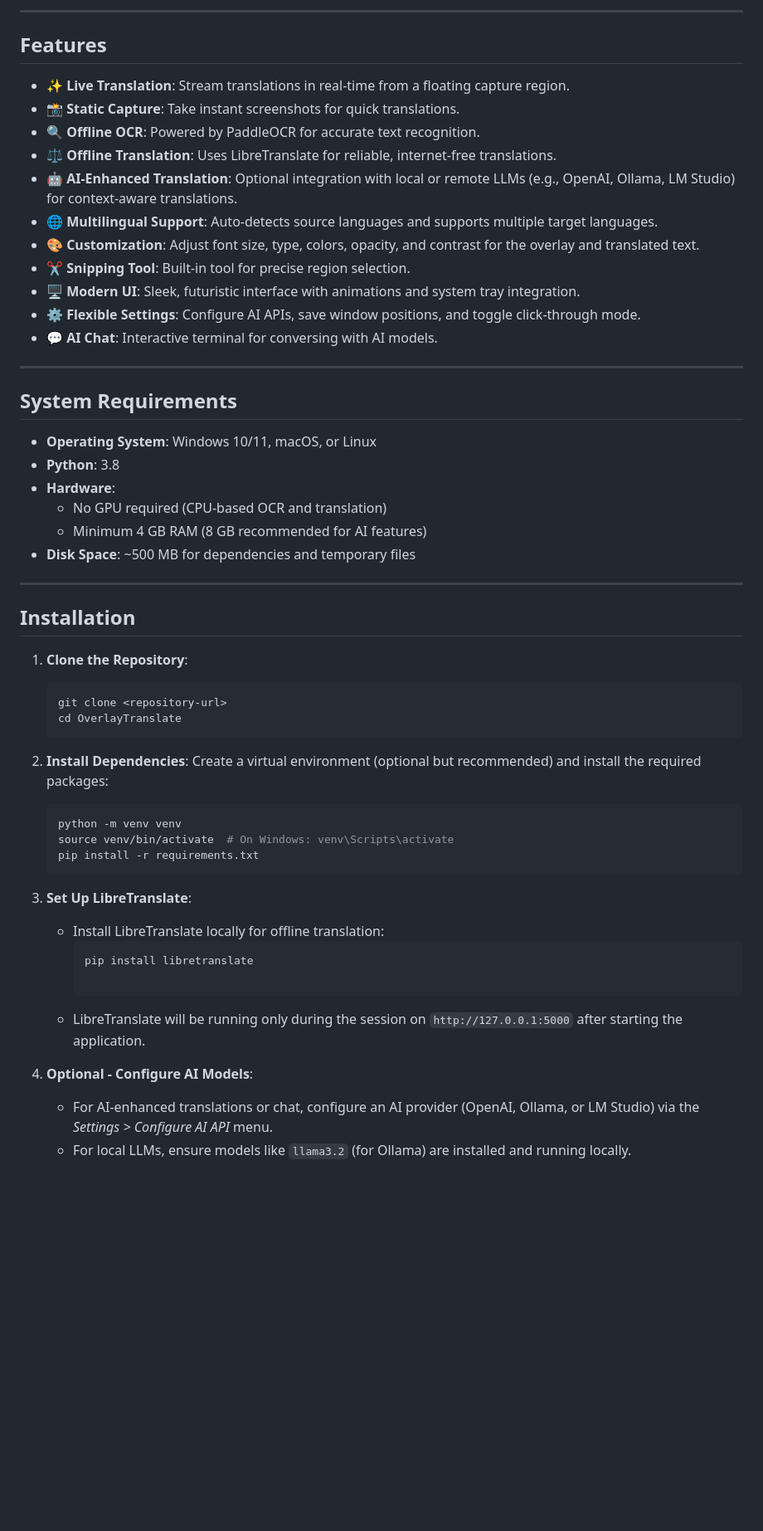
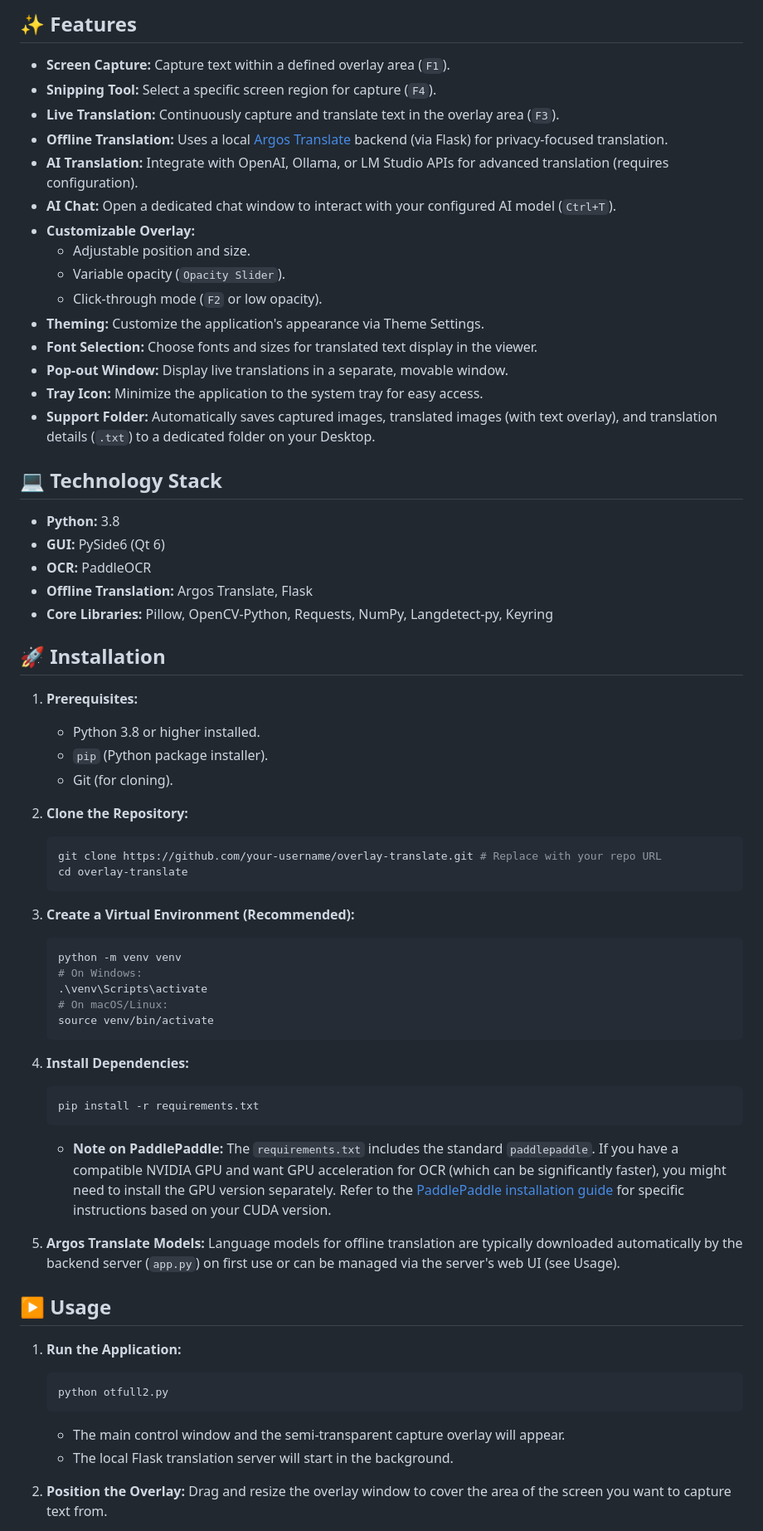
Before and after one commit to AmusinglySimple/Overlay-Translate-Lite, a Markdown page: README.md, the part around the change printed below. Shown: that part at 83% size. Drawn GitHub-style; blank space fills up the shorter version.

````diff
--- a/README.md
+++ b/README.md
@@ -5,58 +7,68 @@ Overlay Translate is a powerful offline tool designed to capture on-screen text,
 
----
+## ✨ Features
 
-## Features
+*   **Screen Capture:** Capture text within a defined overlay area (`F1`).
+*   **Snipping Tool:** Select a specific screen region for capture (`F4`).
+*   **Live Translation:** Continuously capture and translate text in the overlay area (`F3`).
+*   **Offline Translation:** Uses a local [Argos Translate](https://www.argosopentech.com/) backend (via Flask) for privacy-focused translation.
+*   **AI Translation:** Integrate with OpenAI, Ollama, or LM Studio APIs for advanced translation (requires configuration).
+*   **AI Chat:** Open a dedicated chat window to interact with your configured AI model (`Ctrl+T`).
+*   **Customizable Overlay:**
+    *   Adjustable position and size.
+    *   Variable opacity (`Opacity Slider`).
+    *   Click-through mode (`F2` or low opacity).
+*   **Theming:** Customize the application's appearance via Theme Settings.
+*   **Font Selection:** Choose fonts and sizes for translated text display in the viewer.
+*   **Pop-out Window:** Display live translations in a separate, movable window.
+*   **Tray Icon:** Minimize the application to the system tray for easy access.
+*   **Support Folder:** Automatically saves captured images, translated images (with text overlay), and translation details (`.txt`) to a dedicated folder on your Desktop.
 
-- ✨ **Live Translation**: Stream translations in real-time from a floating capture region.
-- 📸 **Static Capture**: Take instant screenshots for quick translations.
-- 🔍 **Offline OCR**: Powered by PaddleOCR for accurate text recognition.
-- ⚖ **Offline Translation**: Uses LibreTranslate for reliable, internet-free translations.
-- 🤖 **AI-Enhanced Translation**: Optional integration with local or remote LLMs (e.g., OpenAI, Ollama, LM Studio) for context-aware translations.
-- 🌐 **Multilingual Support**: Auto-detects source languages and supports multiple target languages.
-- 🎨 **Customization**: Adjust font size, type, colors, opacity, and contrast for the overlay and translated text.
-- ✂️ **Snipping Tool**: Built-in tool for precise region selection.
-- 🖥️ **Modern UI**: Sleek, futuristic interface with animations and system tray integration.
-- ⚙️ **Flexible Settings**: Configure AI APIs, save window positions, and toggle click-through mode.
-- 💬 **AI Chat**: Interactive terminal for conversing with AI models.
+## 💻 Technology Stack
 
----
+*   **Python:** 3.8
+*   **GUI:** PySide6 (Qt 6)
+*   **OCR:** PaddleOCR
+*   **Offline Translation:** Argos Translate, Flask
+*   **Core Libraries:** Pillow, OpenCV-Python, Requests, NumPy, Langdetect-py, Keyring
 
-## System Requirements
+## 🚀 Installation
 
-- **Operating System**: Windows 10/11, macOS, or Linux
-- **Python**: 3.8
-- **Hardware**:
-  - No GPU required (CPU-based OCR and translation)
-  - Minimum 4 GB RAM (8 GB recommended for AI features)
-- **Disk Space**: ~500 MB for dependencies and temporary files
+1.  **Prerequisites:**
+    *   Python 3.8 or higher installed.
+    *   `pip` (Python package installer).
+    *   Git (for cloning).
 
----
+2.  **Clone the Repository:**
+    ```bash
+    git clone https://github.com/your-username/overlay-translate.git # Replace with your repo URL
+    cd overlay-translate
+    ```
 
-## Installation
+3.  **Create a Virtual Environment (Recommended):**
+    ```bash
+    python -m venv venv
+    # On Windows:
+    .\venv\Scripts\activate
+    # On macOS/Linux:
+    source venv/bin/activate
+    ```
 
-1. **Clone the Repository**:
-   ```bash
-   git clone <repository-url>
-   cd OverlayTranslate
-   ```
+4.  **Install Dependencies:**
+    ```bash
+    pip install -r requirements.txt
+    ```
+    *   **Note on PaddlePaddle:** The `requirements.txt` includes the standard `paddlepaddle`. If you have a compatible NVIDIA GPU and want GPU acceleration for OCR (which can be significantly faster), you might need to install the GPU version separately. Refer to the [PaddlePaddle installation guide](https://www.paddlepaddle.org.cn/install/quick) for specific instructions based on your CUDA version.
 
-2. **Install Dependencies**:
-   Create a virtual environment (optional but recommended) and install the required packages:
-   ```bash
-   python -m venv venv
-   source venv/bin/activate  # On Windows: venv\Scripts\activate
-   pip install -r requirements.txt
-   ```
+5.  **Argos Translate Models:** Language models for offline translation are typically downloaded automatically by the backend server (`app.py`) on first use or can be managed via the server's web UI (see Usage).
 
-3. **Set Up LibreTranslate**:
-   - Install LibreTranslate locally for offline translation:
-     ```bash
-     pip install libretranslate
+## ▶️ Usage
 
-     ```
-   - LibreTranslate will be running only during the session on `http://127.0.0.1:5000` after starting the application.
+1.  **Run the Application:**
+    ```bash
+    python otfull2.py
+    ```
+    *   The main control window and the semi-transparent capture overlay will appear.
+    *   The local Flask translation server will start in the background.
 
-4. **Optional - Configure AI Models**:
-   - For AI-enhanced translations or chat, configure an AI provider (OpenAI, Ollama, or LM Studio) via the *Settings > Configure AI API* menu.
-   - For local LLMs, ensure models like `llama3.2` (for Ollama) are installed and running locally.
+2.  **Position the Overlay:** Drag and resize the overlay window to cover the area of the screen you want to capture text from.
 
````
Also changed, not shown: other parts of README.md (+31 -89 lines).
